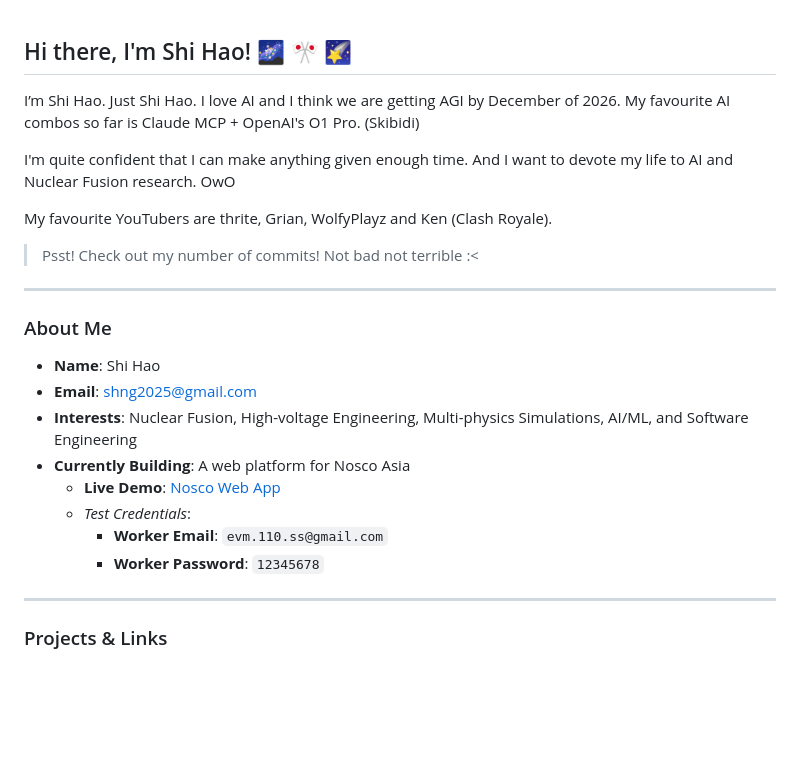
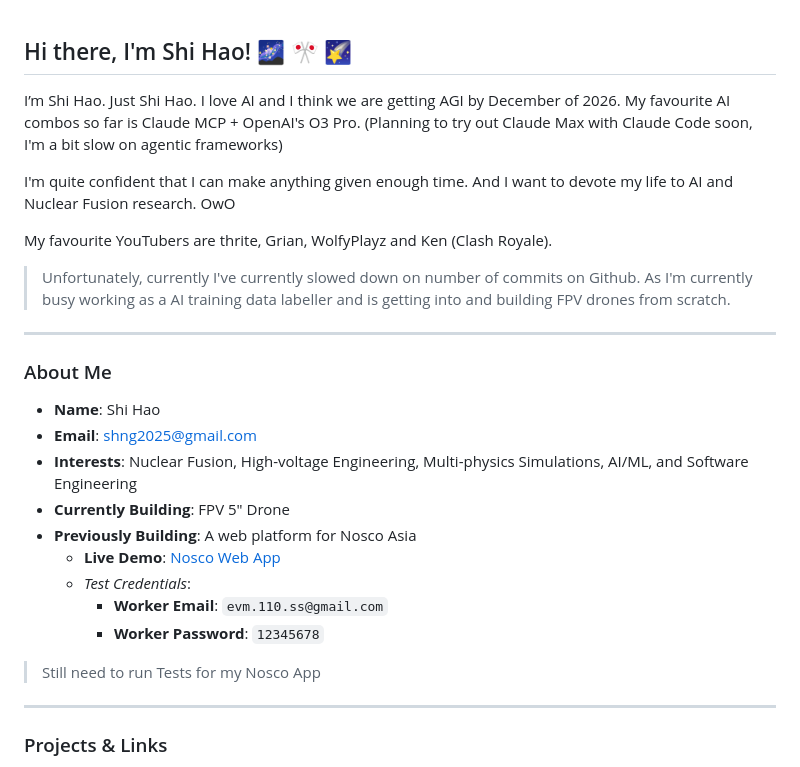
Before and after one commit to Ice-Citron/Ice-Citron, a Markdown page: README.md, the part around the change. Drawn GitHub-style; blank space fills up the shorter version.

```diff
--- a/README.md
+++ b/README.md
@@ -1,12 +1,12 @@
 ## Hi there, I'm Shi Hao! 🌌 🎌 🌠
 
-I’m Shi Hao. Just Shi Hao. I love AI and I think we are getting AGI by December of 2026. My favourite AI combos so far is Claude MCP + OpenAI's O1 Pro. (Skibidi)
+I’m Shi Hao. Just Shi Hao. I love AI and I think we are getting AGI by December of 2026. My favourite AI combos so far is Claude MCP + OpenAI's O3 Pro. (Planning to try out Claude Max with Claude Code soon, I'm a bit slow on agentic frameworks)
 
 I'm quite confident that I can make anything given enough time. And I want to devote my life to AI and Nuclear Fusion research. OwO
 
 My favourite YouTubers are thrite, Grian, WolfyPlayz and Ken (Clash Royale).
 
-> Psst! Check out my number of commits! Not bad not terrible :<
+> Unfortunately, currently I've currently slowed down on number of commits on Github. As I'm currently busy working as a AI training data labeller and is getting into and building FPV drones from scratch.
 
 ---
 
@@ -14,11 +14,13 @@ My favourite YouTubers are thrite, Grian, WolfyPlayz and Ken (Clash Royale).
 - **Name**: Shi Hao
 - **Email**: [shng2025@gmail.com](mailto:shng2025@gmail.com)
 - **Interests**: Nuclear Fusion, High-voltage Engineering, Multi-physics Simulations, AI/ML, and Software Engineering
-- **Currently Building**: A web platform for Nosco Asia
+- **Currently Building**: FPV 5" Drone
+- **Previously Building**: A web platform for Nosco Asia
   - **Live Demo**: [Nosco Web App](https://nosco-app-b5be4.web.app/)
   - *Test Credentials*:
     - **Worker Email**: `evm.110.ss@gmail.com`
     - **Worker Password**: `12345678`
+> Still need to run Tests for my Nosco App
 
 ---
 
```
